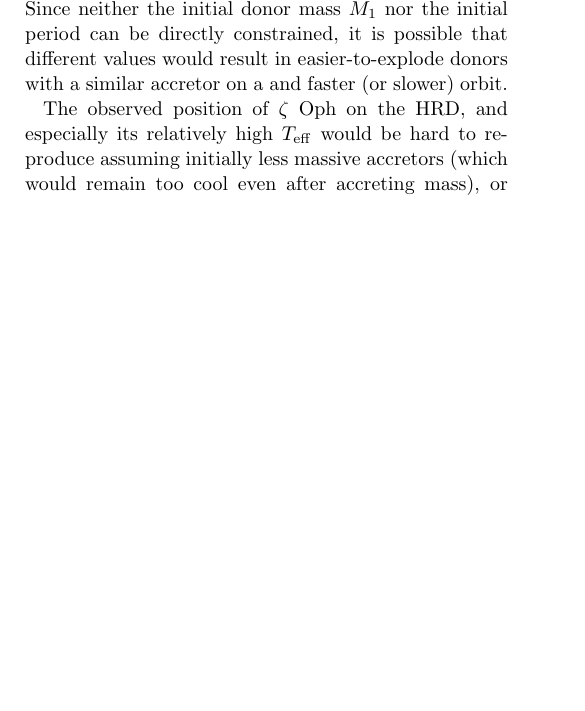
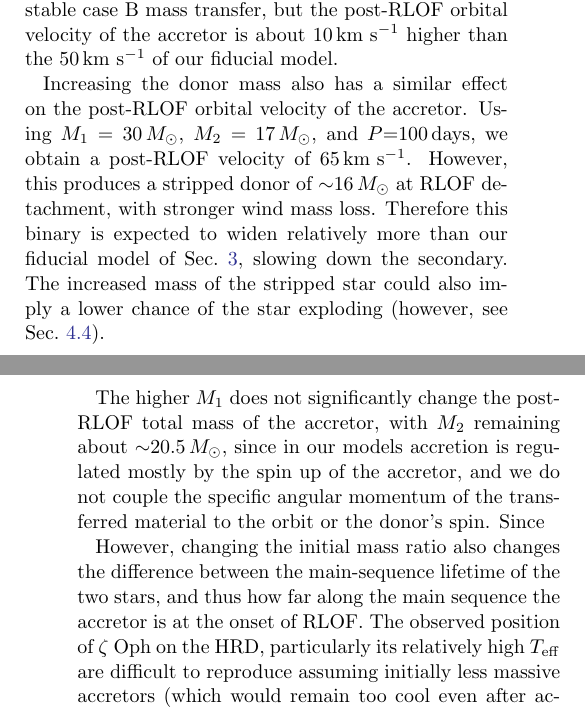
Before and after one commit to mathren/zeta_oph, a LaTeX paper (manuscript/zeta_ophiuchi.tex): part of one column of page 9 of 10 before the commit and two parts of the columns of pages 9 and 10 of 10 after it, the two joined at a grey line, cut at the place of the change, the shorter picture padded with empty space. Compiled offline with pdfLaTeX; an older LaTeX class or package is replaced by its successor.

Commit message:
binary variations

```diff
--- a/manuscript/zeta_ophiuchi.tex
+++ b/manuscript/zeta_ophiuchi.tex
@@ -800,13 +805,4 @@ this approximation might not be appropriate.
 
 \subsection{Variations in the initial binary parameters}
 \label{sec:bin_params}
-\todo{discuss variations in M1, M2, P}
-Since neither the initial donor mass
-$M_1$ nor the initial period can be directly constrained, it is
-possible that different values would result in easier-to-explode
-donors with a similar accretor on a and faster (or slower) orbit.
 
-The observed position of \zoph\ on the HRD, and especially
-its relatively high $T_\mathrm{eff}$ would be hard to reproduce
-assuming initially less massive accretors (which would remain too cool
-even after accreting mass), or more equal initial mass ratio (which
@@ -815,3 +818,32 @@ would produce a too evolved accretor at the onset of mass transfer).
+binary still experiences stable case B mass transfer, but the
+post-RLOF orbital velocity of the accretor is about $10\,\kms$ higher
+than the $50\,\kms$ of our fiducial model.
+
+Increasing the donor mass also has a similar effect on the post-RLOF
+orbital velocity of the accretor. Using $M_1=30\,M_\odot$,
+$M_2=17\,M_\odot$, and $P$=100\,days, we obtain a post-RLOF velocity
+of $65\,\kms$. However, this produces a stripped donor of
+$\sim$16\,$M_\odot$ at RLOF detachment, with stronger wind mass
+loss. Therefore this binary is expected to widen relatively more than
+our fiducial model of \Secref{sec:best_model}, slowing down the
+secondary. The increased mass of the stripped star could also imply a
+lower chance of the star exploding (however, see
+\Secref{sec:SN_comp}).
+
+The higher $M_1$ does not significantly change the post-RLOF total
+mass of the accretor, with $M_2$ remaining about $\sim$20.5\,$M_\odot$, since
+in our models accretion is regulated mostly by the spin up of the
+accretor, and we do not couple the specific angular momentum of the transferred
+material to the orbit or the donor's spin. Since
+
+However, changing the initial mass ratio also changes the difference
+between the main-sequence lifetime of the two stars, and thus how far
+along the main sequence the accretor is at the onset of RLOF. The observed
+position of \zoph\ on the HRD, particularly its relatively high
+$T_\mathrm{eff}$ are difficult to reproduce assuming initially less
+massive accretors (which would remain too cool even after accreting
+mass), or more equal initial mass ratio (which would produce a too
+evolved accretor at the onset of mass transfer).
 
 \subsection{The explosion of the former companion}
 \label{sec:SN_comp}
```
Also changed, not shown: manuscript/zeta_ophiuchi.pdf, manuscript/zeta_ophiuchi.tex (16 more changed lines).
